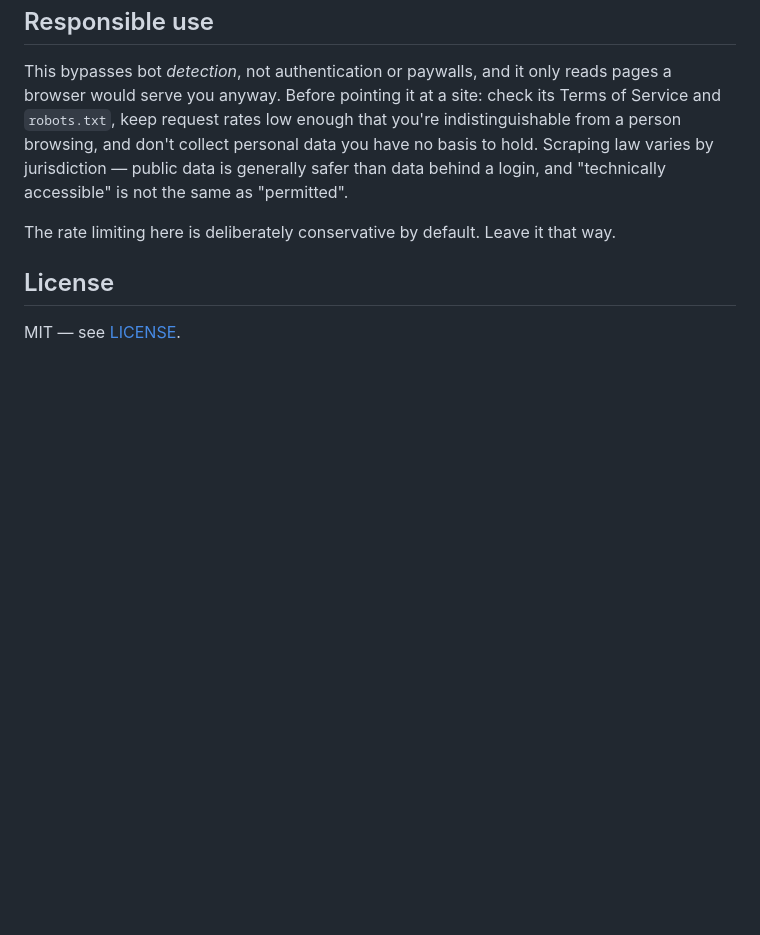
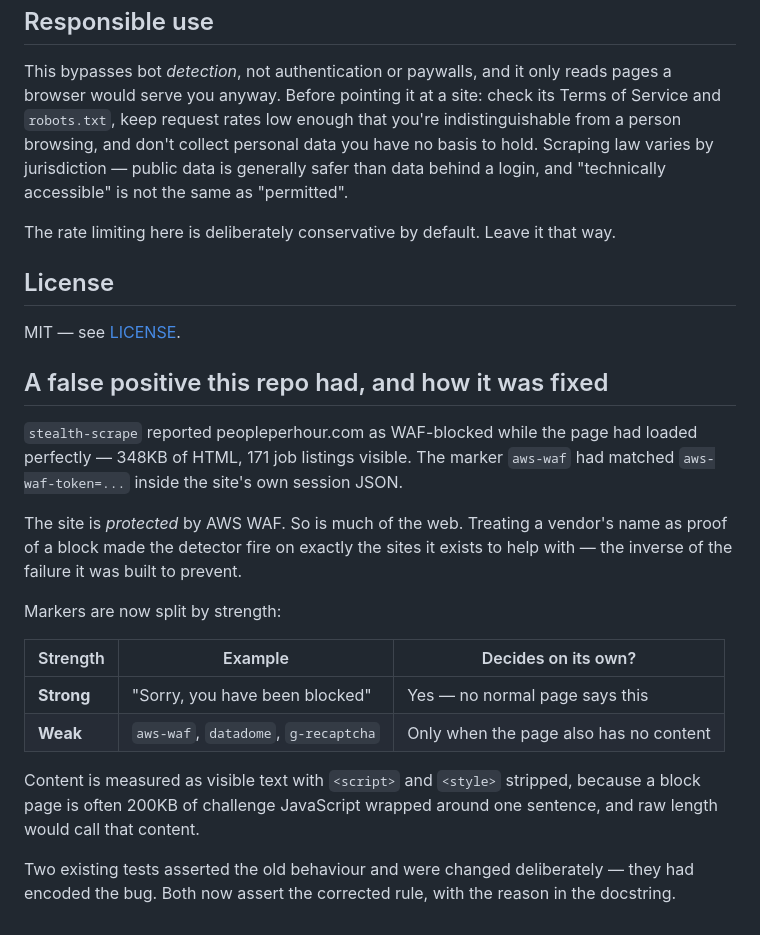
Before and after one commit to dngr2/stealth-scrape, a Markdown page: README.md, the part around the change. GitHub-like rendering; blank space fills up the shorter version.

```diff
--- a/README.md
+++ b/README.md
@@ -201,3 +201,28 @@ The rate limiting here is deliberately conservative by default. Leave it that wa
 ## License
 
 MIT — see [LICENSE](LICENSE).
+
+## A false positive this repo had, and how it was fixed
+
+`stealth-scrape` reported peopleperhour.com as WAF-blocked while the page had
+loaded perfectly — 348KB of HTML, 171 job listings visible. The marker
+`aws-waf` had matched `aws-waf-token=...` inside the site's own session JSON.
+
+The site is *protected* by AWS WAF. So is much of the web. Treating a vendor's
+name as proof of a block made the detector fire on exactly the sites it exists
+to help with — the inverse of the failure it was built to prevent.
+
+Markers are now split by strength:
+
+| Strength | Example | Decides on its own? |
+|---|---|---|
+| **Strong** | "Sorry, you have been blocked" | Yes — no normal page says this |
+| **Weak** | `aws-waf`, `datadome`, `g-recaptcha` | Only when the page also has no content |
+
+Content is measured as visible text with `<script>` and `<style>` stripped,
+because a block page is often 200KB of challenge JavaScript wrapped around one
+sentence, and raw length would call that content.
+
+Two existing tests asserted the old behaviour and were changed deliberately —
+they had encoded the bug. Both now assert the corrected rule, with the reason
+in the docstring.
```
Also changed, not shown: docs/demo-padded.gif (added), 2 other files.
